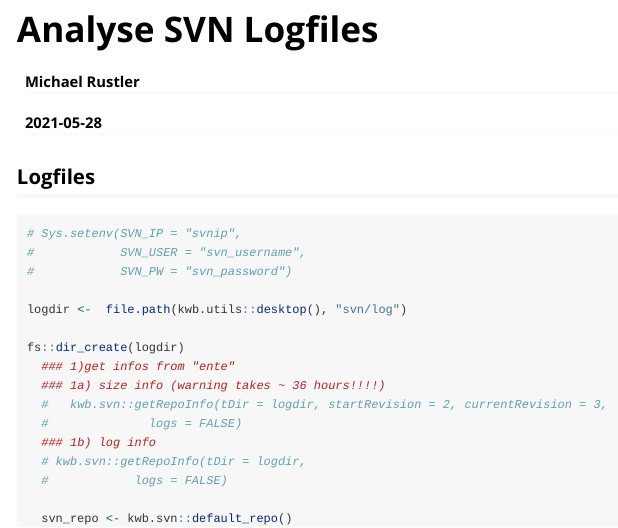
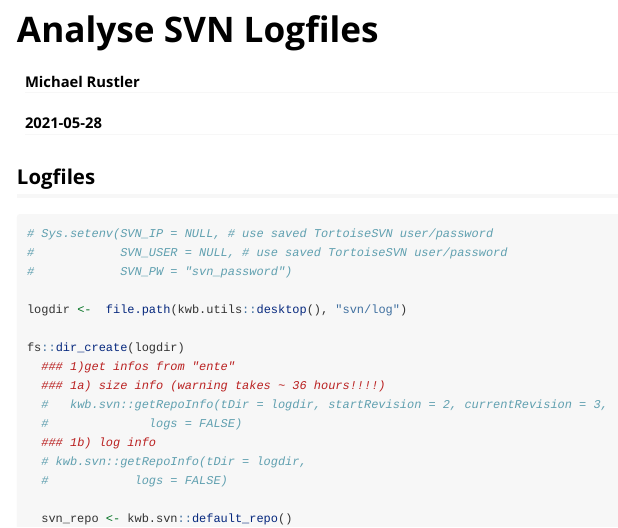
Before and after one commit to KWB-R/kwb.svn, an R Markdown document (vignettes/tutorial.Rmd): the page in a window 1100 px wide, from its top. Rendered offline with R 4.5, knitr and Pandoc, with nearby package versions.

Commit message:
improve :book:

````diff
--- a/vignettes/tutorial.Rmd
+++ b/vignettes/tutorial.Rmd
@@ -20,8 +20,8 @@ knitr::opts_chunk$set(
 ## Logfiles
 
 ```{r, eval = FALSE}
-# Sys.setenv(SVN_IP = "svnip",
-#            SVN_USER = "svn_username",
+# Sys.setenv(SVN_IP = NULL, # use saved TortoiseSVN user/password
+#            SVN_USER = NULL, # use saved TortoiseSVN user/password
 #            SVN_PW = "svn_password")
 
 logdir <-  file.path(kwb.utils::desktop(), "svn/log")
````
